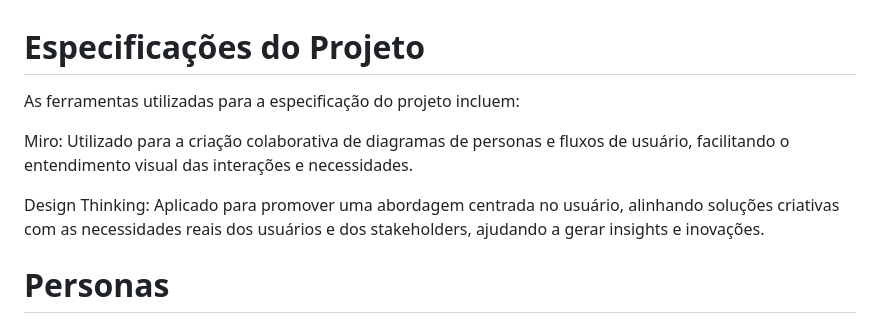
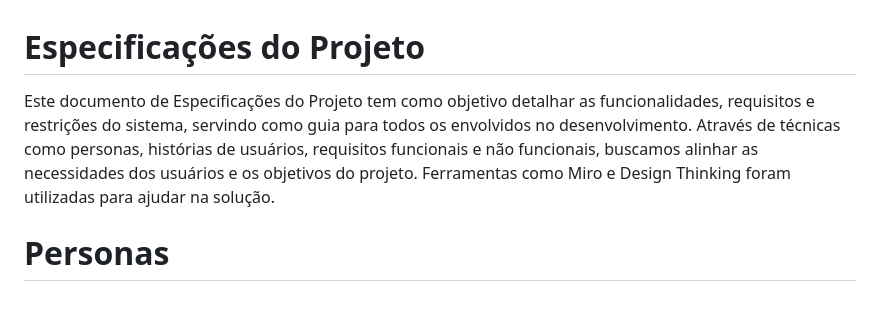
Before and after one commit to julia-maria-9799/pmv-si-2025-1-pe1-t4-aconchegodavovo, a Markdown page: docs/especification.md, the part around the change. GitHub-like rendering.

```diff
--- a/docs/especification.md
+++ b/docs/especification.md
@@ -1,10 +1,6 @@
 # Especificações do Projeto
 
-As ferramentas utilizadas para a especificação do projeto incluem:
-
-Miro: Utilizado para a criação colaborativa de diagramas de personas e fluxos de usuário, facilitando o entendimento visual das interações e necessidades.
-
-Design Thinking: Aplicado para promover uma abordagem centrada no usuário, alinhando soluções criativas com as necessidades reais dos usuários e dos stakeholders, ajudando a gerar insights e inovações.
+Este documento de Especificações do Projeto tem como objetivo detalhar as funcionalidades, requisitos e restrições do sistema, servindo como guia para todos os envolvidos no desenvolvimento. Através de técnicas como personas, histórias de usuários, requisitos funcionais e não funcionais, buscamos alinhar as necessidades dos usuários e os objetivos do projeto. Ferramentas como Miro e Design Thinking foram utilizadas para ajudar na solução.
 
 # Personas
 
```
